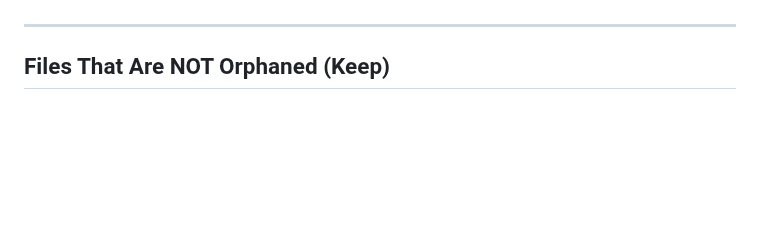
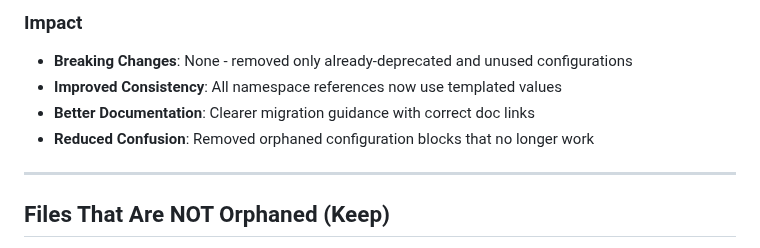
Before and after one commit to calypr/argo-helm, a Markdown page: ORPHAN_ANALYSIS.md, the part around one of its changes. GitHub-like rendering; blank space fills up the shorter version.

```diff
--- a/ORPHAN_ANALYSIS.md
+++ b/ORPHAN_ANALYSIS.md
@@ -274,3 +309,8 @@ All documentation appears current and relevant:
+### Impact
+- **Breaking Changes**: None - removed only already-deprecated and unused configurations
+- **Improved Consistency**: All namespace references now use templated values
+- **Better Documentation**: Clearer migration guidance with correct doc links
+- **Reduced Confusion**: Removed orphaned configuration blocks that no longer work
 
 ---
 
```
Also changed, not shown: other parts of ORPHAN_ANALYSIS.md (+52 -17 lines).
